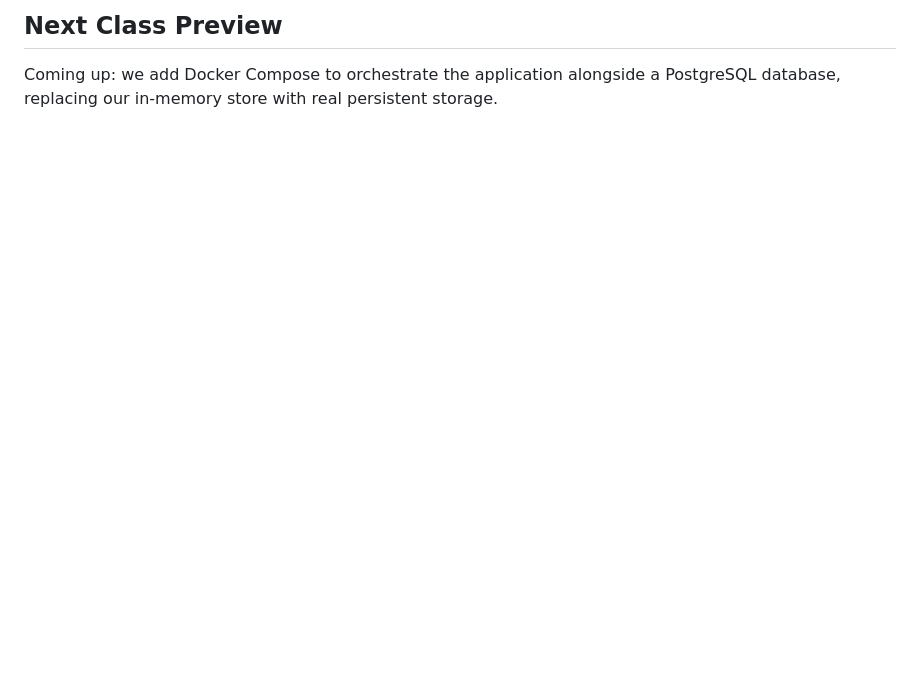
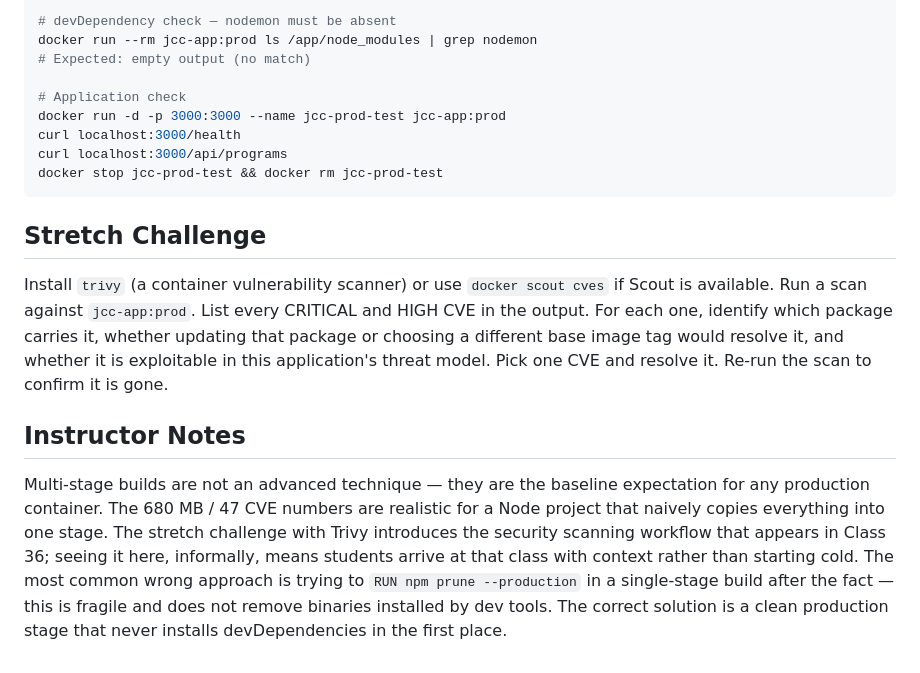
Before and after one commit to imranhasan871/jcc-devops-zero-to-hero, a Markdown page: CLASS.md, the part around one of its changes. Drawn GitHub-style; blank space fills up the shorter version.

Commit message:
class-08: rewrite CLASS.md with problem-first production scenario

````diff
--- a/CLASS.md
+++ b/CLASS.md
@@ -69,4 +69,31 @@ containers: grant only the permissions actually required, nothing more.
 
-## Next Class Preview
-Coming up: we add Docker Compose to orchestrate the application alongside a PostgreSQL
-database, replacing our in-memory store with real persistent storage.
+# devDependency check — nodemon must be absent
+docker run --rm jcc-app:prod ls /app/node_modules | grep nodemon
+# Expected: empty output (no match)
+
+# Application check
+docker run -d -p 3000:3000 --name jcc-prod-test jcc-app:prod
+curl localhost:3000/health
+curl localhost:3000/api/programs
+docker stop jcc-prod-test && docker rm jcc-prod-test
+```
+
+## Stretch Challenge
+Install `trivy` (a container vulnerability scanner) or use `docker scout cves`
+if Scout is available. Run a scan against `jcc-app:prod`. List every CRITICAL
+and HIGH CVE in the output. For each one, identify which package carries it,
+whether updating that package or choosing a different base image tag would
+resolve it, and whether it is exploitable in this application's threat model.
+Pick one CVE and resolve it. Re-run the scan to confirm it is gone.
+
+## Instructor Notes
+Multi-stage builds are not an advanced technique — they are the baseline
+expectation for any production container. The 680 MB / 47 CVE numbers are
+realistic for a Node project that naively copies everything into one stage.
+The stretch challenge with Trivy introduces the security scanning workflow
+that appears in Class 36; seeing it here, informally, means students arrive
+at that class with context rather than starting cold. The most common wrong
+approach is trying to `RUN npm prune --production` in a single-stage build
+after the fact — this is fragile and does not remove binaries installed by
+dev tools. The correct solution is a clean production stage that never
+installs devDependencies in the first place.
````
Also changed, not shown: other parts of CLASS.md (+59 -59 lines).
